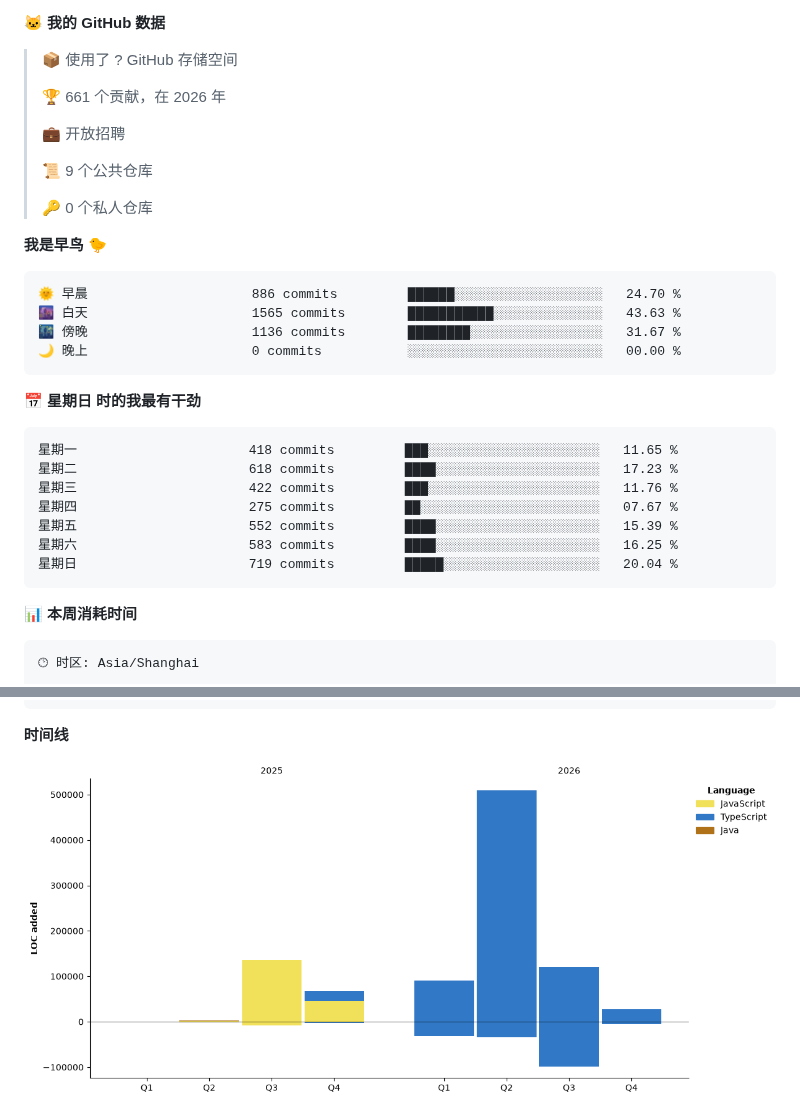
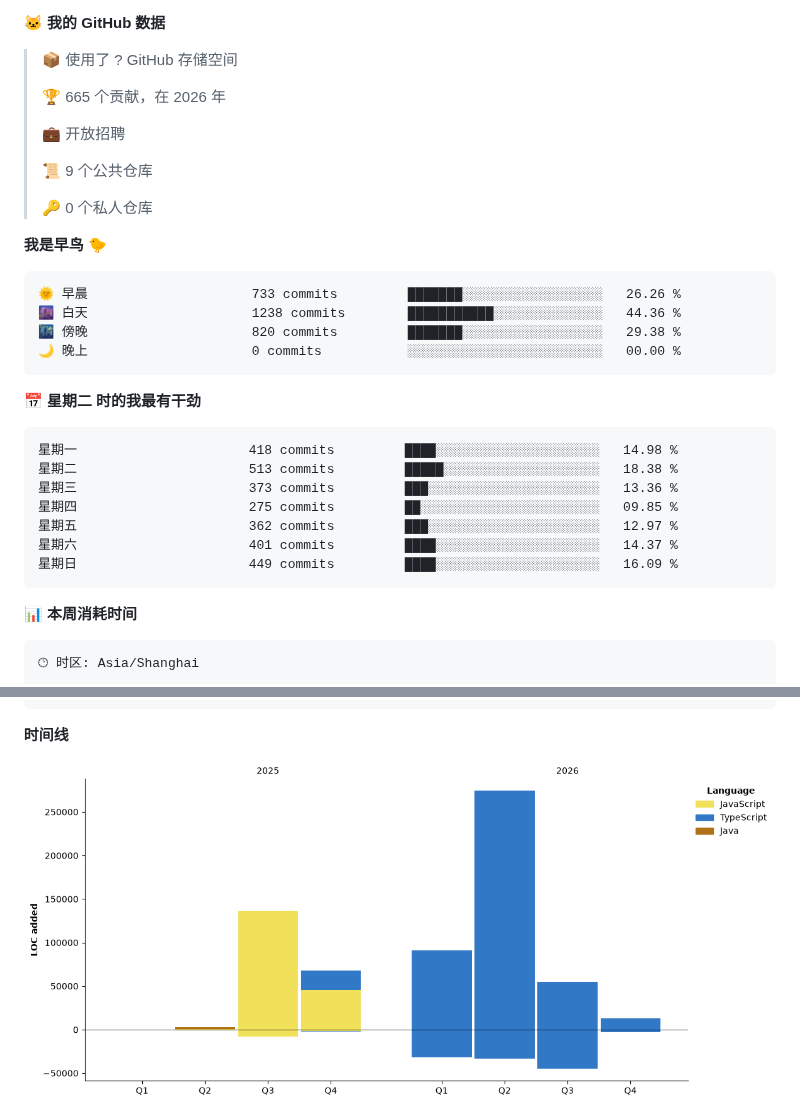
Before and after one commit to little-q-exist/little-q-exist, a Markdown page: README.md, 2 parts joined by grey strips. Rendered like a GitHub page; pictures changed too: assets/bar_graph.png.

Commit message:
Updated with Dev Metrics

````diff
--- a/README.md
+++ b/README.md
@@ -13,7 +13,7 @@
 
 > 📦  使用了 ? GitHub 存储空间
  >
-> 🏆 661 个贡献，在 2026 年
+> 🏆 665 个贡献，在 2026 年
  >
 > 💼 开放招聘
  >
@@ -24,21 +24,21 @@
 **我是早鸟 🐤**
 
 ```text
-🌞 早晨                     886 commits         ██████░░░░░░░░░░░░░░░░░░░   24.70 %
-🌆 白天                     1565 commits        ███████████░░░░░░░░░░░░░░   43.63 %
-🌃 傍晚                     1136 commits        ████████░░░░░░░░░░░░░░░░░   31.67 %
+🌞 早晨                     733 commits         ███████░░░░░░░░░░░░░░░░░░   26.26 %
+🌆 白天                     1238 commits        ███████████░░░░░░░░░░░░░░   44.36 %
+🌃 傍晚                     820 commits         ███████░░░░░░░░░░░░░░░░░░   29.38 %
 🌙 晚上                     0 commits           ░░░░░░░░░░░░░░░░░░░░░░░░░   00.00 %
 ```
-📅 **星期日 时的我最有干劲**
+📅 **星期二 时的我最有干劲**
 
 ```text
-星期一                      418 commits         ███░░░░░░░░░░░░░░░░░░░░░░   11.65 %
-星期二                      618 commits         ████░░░░░░░░░░░░░░░░░░░░░   17.23 %
-星期三                      422 commits         ███░░░░░░░░░░░░░░░░░░░░░░   11.76 %
-星期四                      275 commits         ██░░░░░░░░░░░░░░░░░░░░░░░   07.67 %
-星期五                      552 commits         ████░░░░░░░░░░░░░░░░░░░░░   15.39 %
-星期六                      583 commits         ████░░░░░░░░░░░░░░░░░░░░░   16.25 %
-星期日                      719 commits         █████░░░░░░░░░░░░░░░░░░░░   20.04 %
+星期一                      418 commits         ████░░░░░░░░░░░░░░░░░░░░░   14.98 %
+星期二                      513 commits         █████░░░░░░░░░░░░░░░░░░░░   18.38 %
+星期三                      373 commits         ███░░░░░░░░░░░░░░░░░░░░░░   13.36 %
+星期四                      275 commits         ██░░░░░░░░░░░░░░░░░░░░░░░   09.85 %
+星期五                      362 commits         ███░░░░░░░░░░░░░░░░░░░░░░   12.97 %
+星期六                      401 commits         ████░░░░░░░░░░░░░░░░░░░░░   14.37 %
+星期日                      449 commits         ████░░░░░░░░░░░░░░░░░░░░░   16.09 %
 ```
 
 
````
Also changed, not shown: other parts of README.md (+1 -1 lines).
